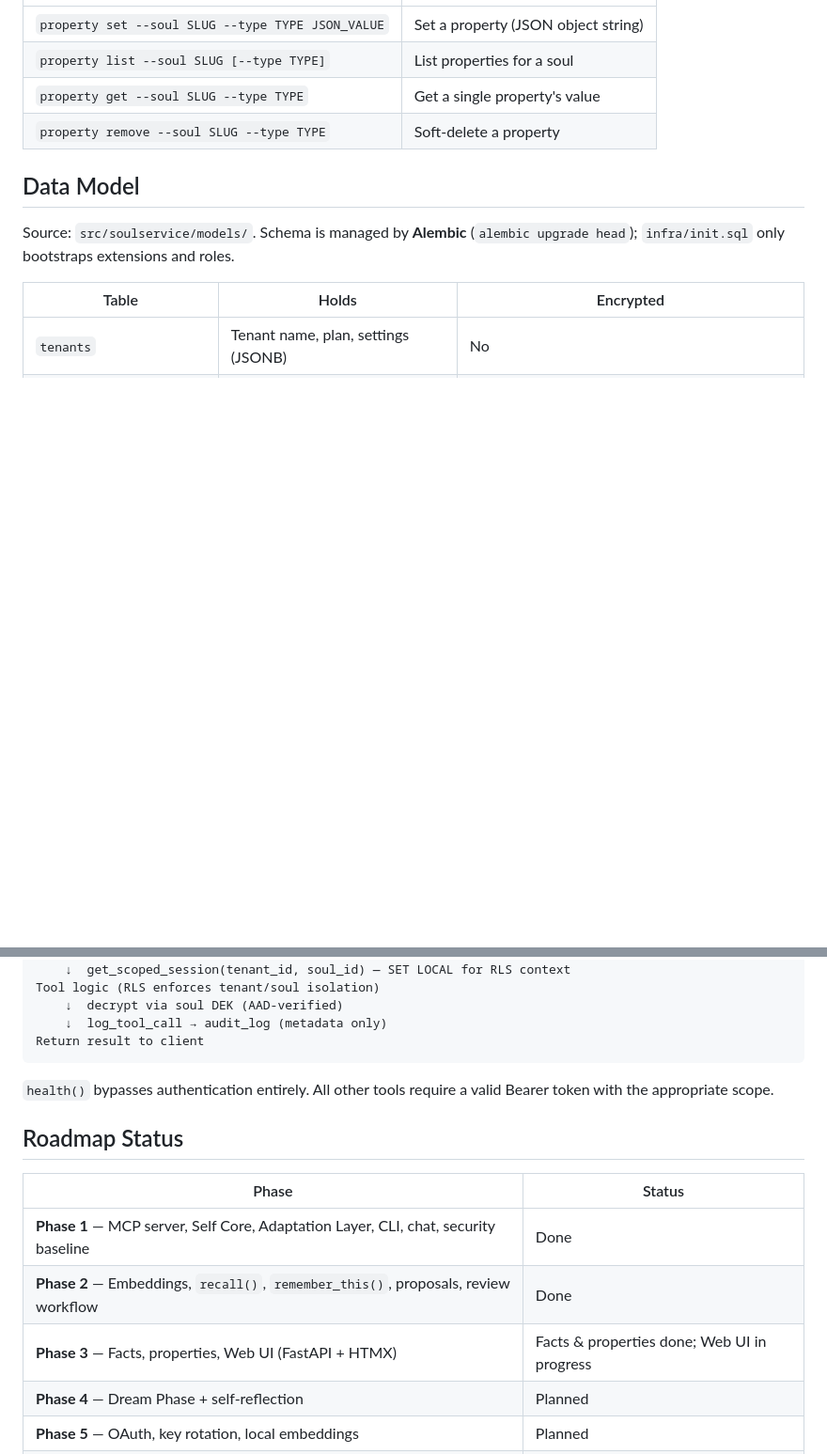
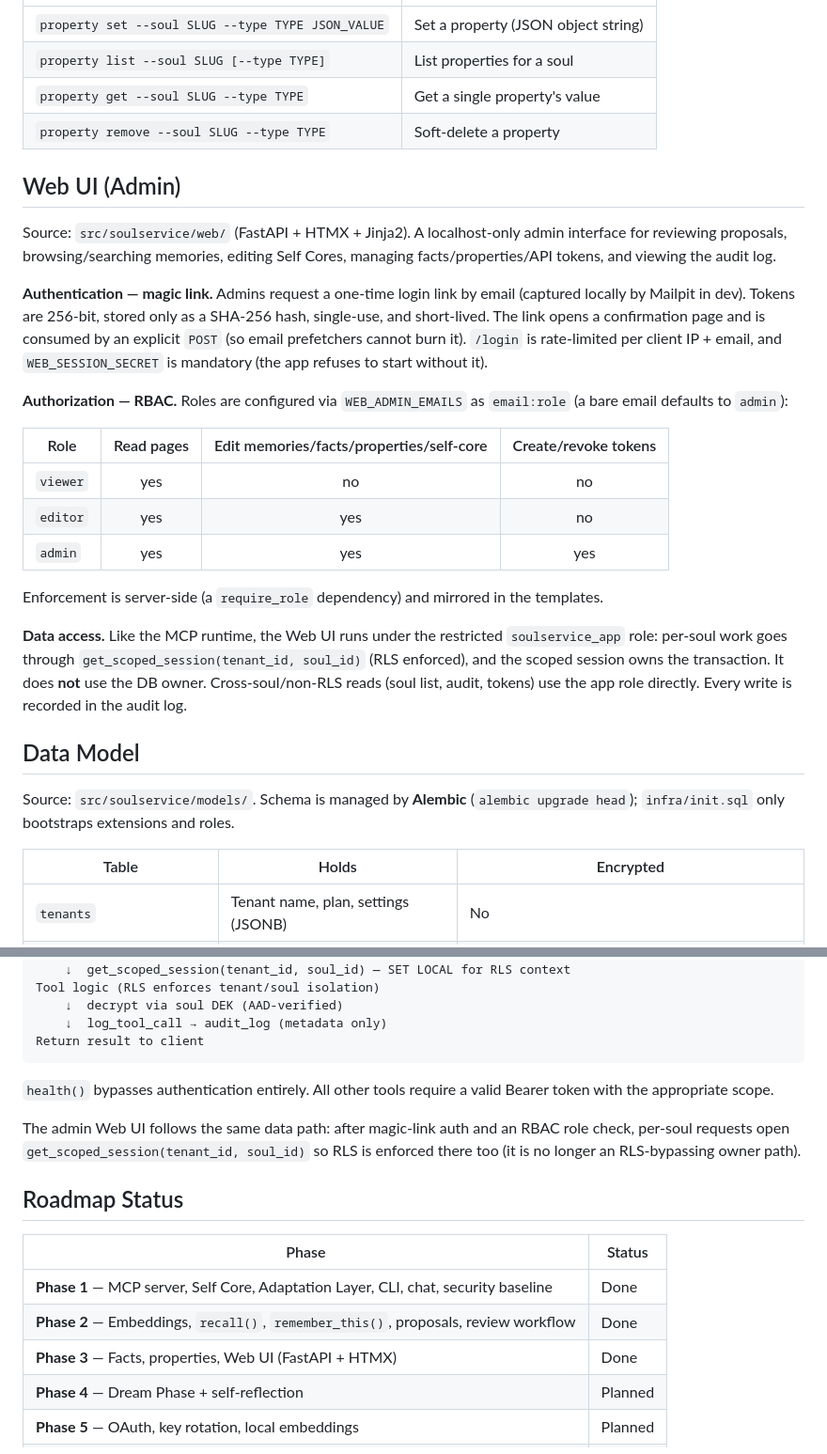
Before and after one commit to carstenrossi/soulservice, a Markdown page: docs/functional-overview.md, 2 parts joined by grey strips. Shown at 94% size. Drawn GitHub-style; blank space fills up the shorter version.

```diff
--- a/docs/functional-overview.md
+++ b/docs/functional-overview.md
@@ -138,6 +138,24 @@ Categories: `relationship_depth`, `topic_stance`, `behavioral_refinement`, `shar
 | `property get --soul SLUG --type TYPE` | Get a single property's value |
 | `property remove --soul SLUG --type TYPE` | Soft-delete a property |
 
+## Web UI (Admin)
+
+Source: `src/soulservice/web/` (FastAPI + HTMX + Jinja2). A localhost-only admin interface for reviewing proposals, browsing/searching memories, editing Self Cores, managing facts/properties/API tokens, and viewing the audit log.
+
+**Authentication — magic link.** Admins request a one-time login link by email (captured locally by Mailpit in dev). Tokens are 256-bit, stored only as a SHA-256 hash, single-use, and short-lived. The link opens a confirmation page and is consumed by an explicit `POST` (so email prefetchers cannot burn it). `/login` is rate-limited per client IP + email, and `WEB_SESSION_SECRET` is mandatory (the app refuses to start without it).
+
+**Authorization — RBAC.** Roles are configured via `WEB_ADMIN_EMAILS` as `email:role` (a bare email defaults to `admin`):
+
+| Role | Read pages | Edit memories/facts/properties/self-core | Create/revoke tokens |
+|---|:---:|:---:|:---:|
+| `viewer` | yes | no | no |
+| `editor` | yes | yes | no |
+| `admin` | yes | yes | yes |
+
+Enforcement is server-side (a `require_role` dependency) and mirrored in the templates.
+
+**Data access.** Like the MCP runtime, the Web UI runs under the restricted `soulservice_app` role: per-soul work goes through `get_scoped_session(tenant_id, soul_id)` (RLS enforced), and the scoped session owns the transaction. It does **not** use the DB owner. Cross-soul/non-RLS reads (soul list, audit, tokens) use the app role directly. Every write is recorded in the audit log.
+
 ## Data Model
 
 Source: `src/soulservice/models/`. Schema is managed by **Alembic** (`alembic upgrade head`); `infra/init.sql` only bootstraps extensions and roles.
@@ -213,13 +231,15 @@ Return result to client
 
 `health()` bypasses authentication entirely. All other tools require a valid Bearer token with the appropriate scope.
 
+The admin Web UI follows the same data path: after magic-link auth and an RBAC role check, per-soul requests open `get_scoped_session(tenant_id, soul_id)` so RLS is enforced there too (it is no longer an RLS-bypassing owner path).
+
 ## Roadmap Status
 
 | Phase | Status |
 |---|---|
 | **Phase 1** — MCP server, Self Core, Adaptation Layer, CLI, chat, security baseline | Done |
 | **Phase 2** — Embeddings, `recall()`, `remember_this()`, proposals, review workflow | Done |
-| **Phase 3** — Facts, properties, Web UI (FastAPI + HTMX) | Facts & properties done; Web UI in progress |
+| **Phase 3** — Facts, properties, Web UI (FastAPI + HTMX) | Done |
 | **Phase 4** — Dream Phase + self-reflection | Planned |
 | **Phase 5** — OAuth, key rotation, local embeddings | Planned |
 | **Phase 5.5** — Emergent Self (narrative self-image) | Planned |
```
Also changed, not shown: docs/production-deployment-security.md (+31 -1 lines).
